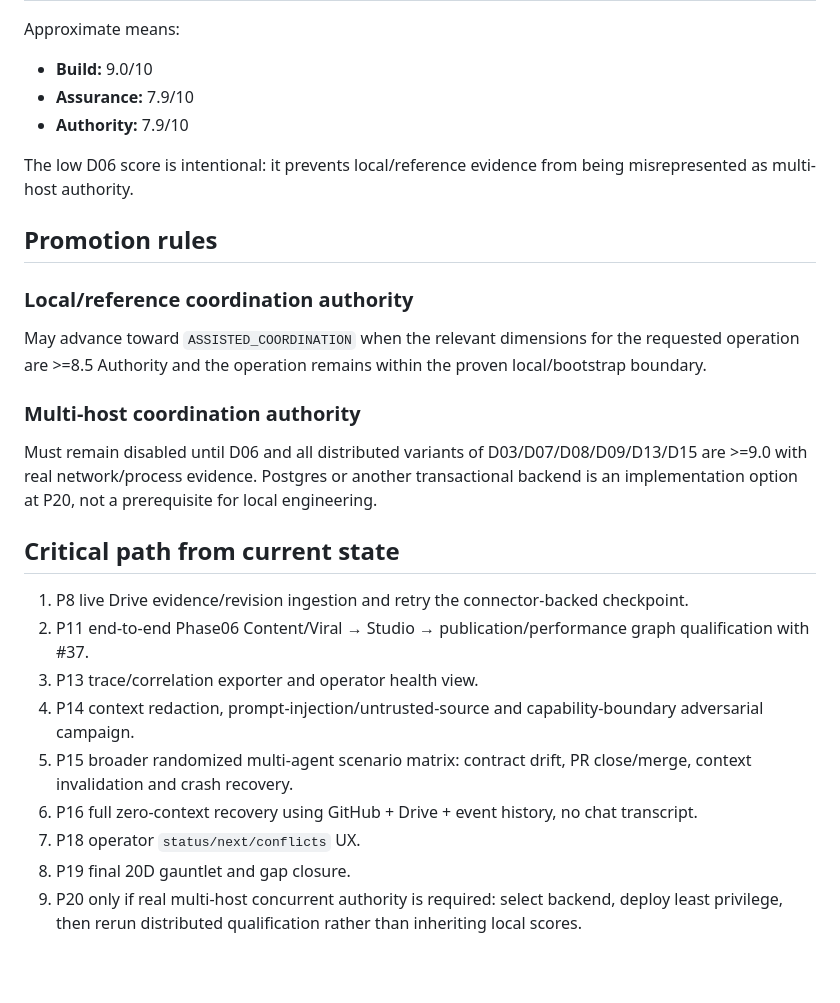
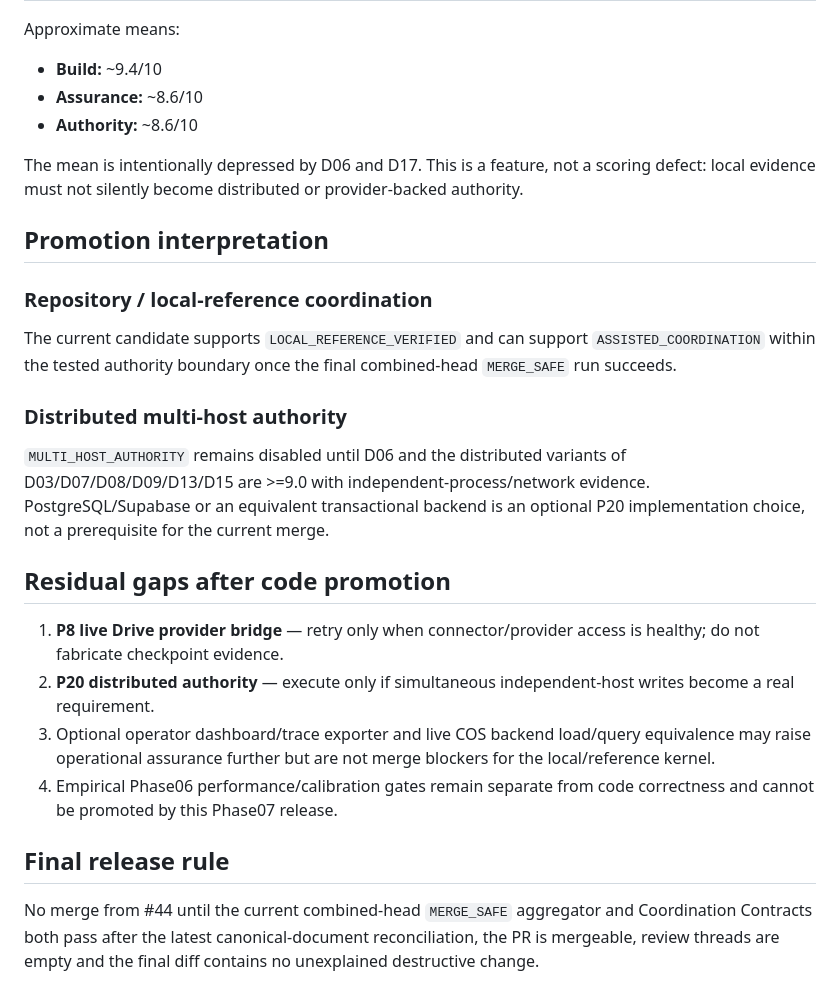
Before and after one commit to rotprods/motion-OS, a Markdown page: coordination/SCORECARD_20D.md, the part around one of its changes. Drawn GitHub-style; blank space fills up the shorter version.

Commit message:
docs(coordination): rerate 20D after unified graph, trust, recovery and MERGE_SAFE integration

```diff
--- a/coordination/SCORECARD_20D.md
+++ b/coordination/SCORECARD_20D.md
@@ -44,25 +52,23 @@ Evidence gates on this wave:
 
 Approximate means:
-- **Build:** 9.0/10
-- **Assurance:** 7.9/10
-- **Authority:** 7.9/10
+- **Build:** ~9.4/10
+- **Assurance:** ~8.6/10
+- **Authority:** ~8.6/10
 
-The low D06 score is intentional: it prevents local/reference evidence from being misrepresented as multi-host authority.
+The mean is intentionally depressed by D06 and D17. This is a feature, not a scoring defect: local evidence must not silently become distributed or provider-backed authority.
 
-## Promotion rules
-### Local/reference coordination authority
-May advance toward `ASSISTED_COORDINATION` when the relevant dimensions for the requested operation are >=8.5 Authority and the operation remains within the proven local/bootstrap boundary.
+## Promotion interpretation
+### Repository / local-reference coordination
+The current candidate supports `LOCAL_REFERENCE_VERIFIED` and can support `ASSISTED_COORDINATION` within the tested authority boundary once the final combined-head `MERGE_SAFE` run succeeds.
 
-### Multi-host coordination authority
-Must remain disabled until D06 and all distributed variants of D03/D07/D08/D09/D13/D15 are >=9.0 with real network/process evidence. Postgres or another transactional backend is an implementation option at P20, not a prerequisite for local engineering.
+### Distributed multi-host authority
+`MULTI_HOST_AUTHORITY` remains disabled until D06 and the distributed variants of D03/D07/D08/D09/D13/D15 are >=9.0 with independent-process/network evidence. PostgreSQL/Supabase or an equivalent transactional backend is an optional P20 implementation choice, not a prerequisite for the current merge.
 
-## Critical path from current state
-1. P8 live Drive evidence/revision ingestion and retry the connector-backed checkpoint.
-2. P11 end-to-end Phase06 Content/Viral → Studio → publication/performance graph qualification with #37.
-3. P13 trace/correlation exporter and operator health view.
-4. P14 context redaction, prompt-injection/untrusted-source and capability-boundary adversarial campaign.
-5. P15 broader randomized multi-agent scenario matrix: contract drift, PR close/merge, context invalidation and crash recovery.
-6. P16 full zero-context recovery using GitHub + Drive + event history, no chat transcript.
-7. P18 operator `status/next/conflicts` UX.
-8. P19 final 20D gauntlet and gap closure.
-9. P20 only if real multi-host concurrent authority is required: select backend, deploy least privilege, then rerun distributed qualification rather than inheriting local scores.
+## Residual gaps after code promotion
+1. **P8 live Drive provider bridge** — retry only when connector/provider access is healthy; do not fabricate checkpoint evidence.
+2. **P20 distributed authority** — execute only if simultaneous independent-host writes become a real requirement.
+3. Optional operator dashboard/trace exporter and live COS backend load/query equivalence may raise operational assurance further but are not merge blockers for the local/reference kernel.
+4. Empirical Phase06 performance/calibration gates remain separate from code correctness and cannot be promoted by this Phase07 release.
+
+## Final release rule
+No merge from #44 until the current combined-head `MERGE_SAFE` aggregator and Coordination Contracts both pass after the latest canonical-document reconciliation, the PR is mergeable, review threads are empty and the final diff contains no unexplained destructive change.
```
Also changed, not shown: other parts of coordination/SCORECARD_20D.md (+39 -31 lines).
